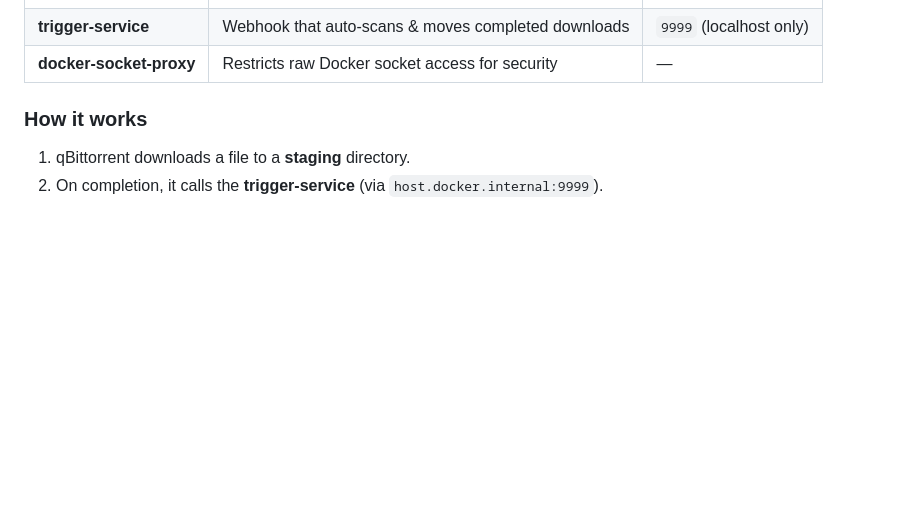
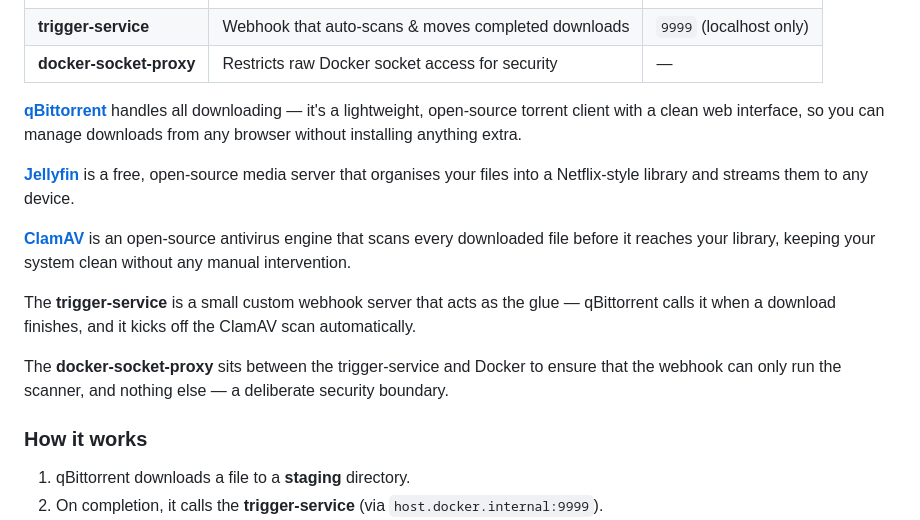
Before and after one commit to vivek2293/Home-NAS-Server, a Markdown page: README.md, the part around one of its changes. Drawn GitHub-style; blank space fills up the shorter version.

Commit message:
docs: add official links for qBittorrent, Jellyfin, and ClamAV with per-service descriptions

```diff
--- a/README.md
+++ b/README.md
@@ -22,5 +22,16 @@ A self-hosted, Docker-based home media server stack — download, scan, and stre
 | **trigger-service** | Webhook that auto-scans & moves completed downloads | `9999` (localhost only) |
 | **docker-socket-proxy** | Restricts raw Docker socket access for security | — |
+
+**[qBittorrent](https://www.qbittorrent.org/)** handles all downloading — it's a lightweight, open-source torrent client with a clean web interface, so you can manage downloads from any browser without installing anything extra.
+
+**[Jellyfin](https://jellyfin.org/)** is a free, open-source media server that organises your files into a Netflix-style library and streams them to any device.
+
+**[ClamAV](https://www.clamav.net/)** is an open-source antivirus engine that scans every downloaded file before it reaches your library, keeping your system clean without any manual intervention.
+
+The **trigger-service** is a small custom webhook server that acts as the glue — qBittorrent calls it when a download finishes, and it kicks off the ClamAV scan automatically.
+
+The **docker-socket-proxy** sits between the trigger-service and Docker to ensure that the webhook can only run the scanner, and nothing else — a deliberate security boundary.
+
 
 ### How it works
 
```
Also changed, not shown: other parts of README.md (+5 -5 lines).
